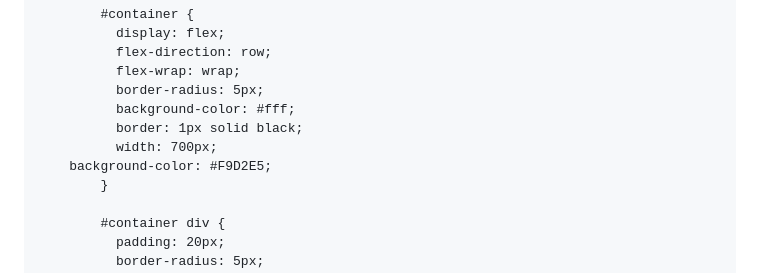
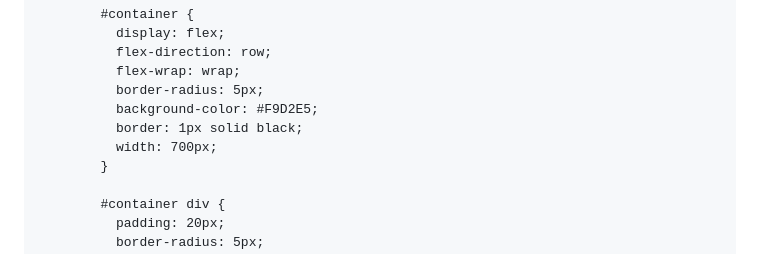
Before and after one commit to spinalcode/spinalcode.github.io, a Markdown page: README.md, the part around the change. Rendered like a GitHub page.

```diff
--- a/README.md
+++ b/README.md
@@ -49,10 +49,9 @@
               flex-direction: row;
               flex-wrap: wrap;
               border-radius: 5px;
-              background-color: #fff;
+              background-color: #F9D2E5;
               border: 1px solid black;
               width: 700px;
-		background-color: #F9D2E5;
             }
 
             #container div {
```
